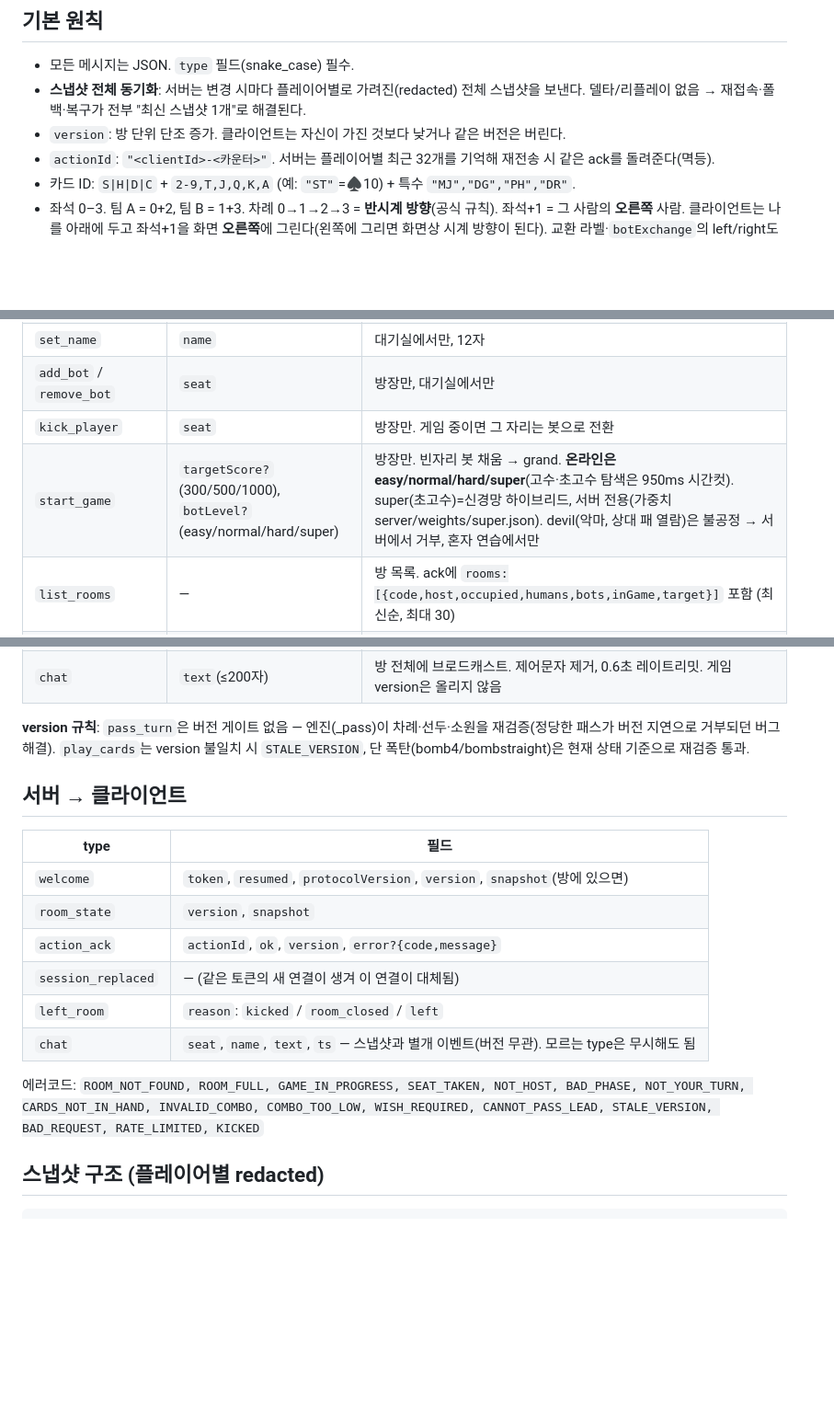
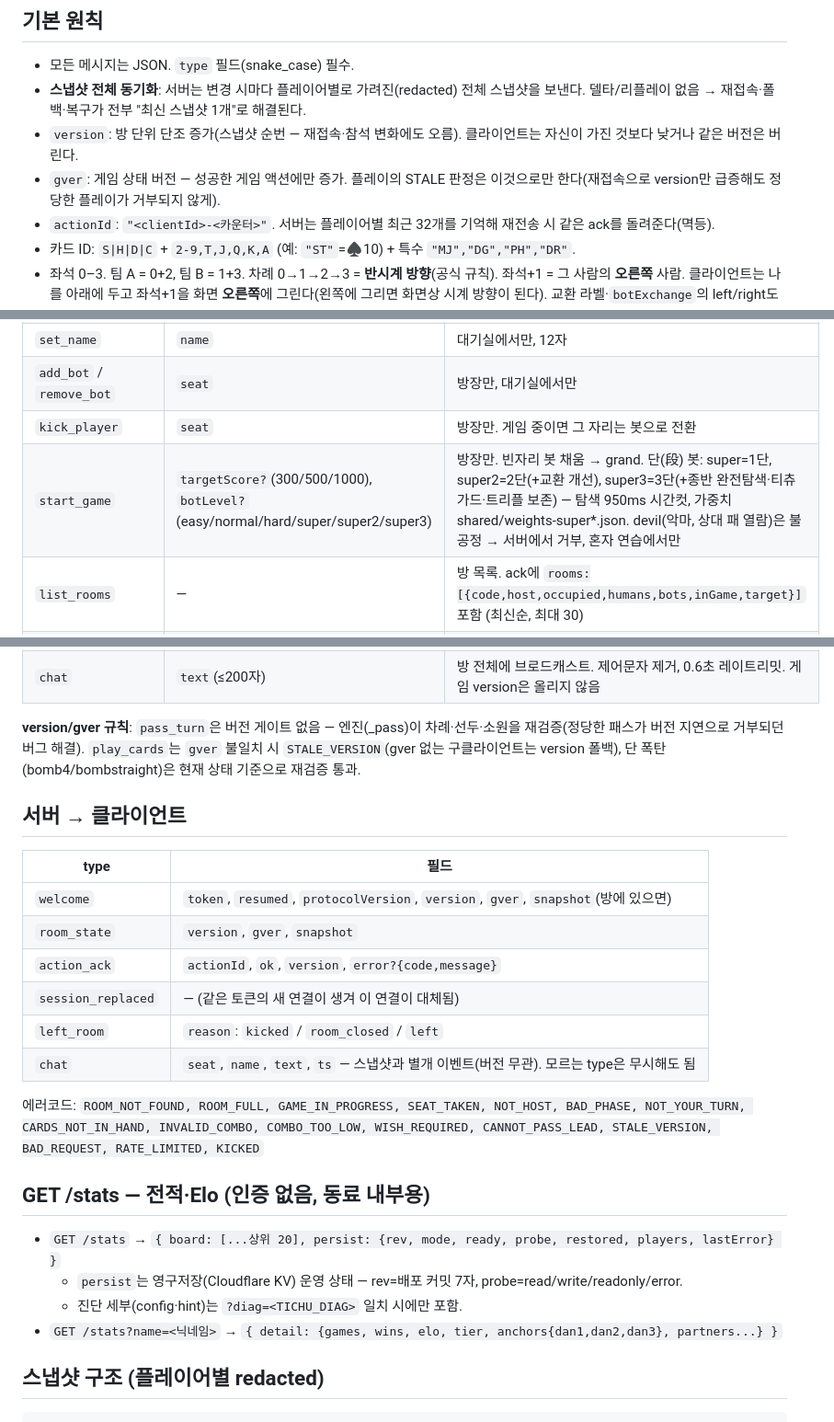
Before and after one commit to Tate-kwon94/tichu, a Markdown page: docs/PROTOCOL.md, 3 parts joined by grey strips. Shown at 92% size. Rendered like a GitHub page; blank space fills up the shorter version.

Commit message:
PROTOCOL.md를 구현과 동기화 — gver 이원화·봇 단수·/stats(persist 포함) (감사 표류 3건)
Co-Authored-By: Claude Fable 5 <noreply@anthropic.com>

```diff
--- a/docs/PROTOCOL.md
+++ b/docs/PROTOCOL.md
@@ -7,7 +7,8 @@
 - 모든 메시지는 JSON. `type` 필드(snake_case) 필수.
 - **스냅샷 전체 동기화**: 서버는 변경 시마다 플레이어별로 가려진(redacted) 전체 스냅샷을 보낸다.
   델타/리플레이 없음 → 재접속·폴백·복구가 전부 "최신 스냅샷 1개"로 해결된다.
-- `version`: 방 단위 단조 증가. 클라이언트는 자신이 가진 것보다 낮거나 같은 버전은 버린다.
+- `version`: 방 단위 단조 증가(스냅샷 순번 — 재접속·참석 변화에도 오름). 클라이언트는 자신이 가진 것보다 낮거나 같은 버전은 버린다.
+- `gver`: 게임 상태 버전 — 성공한 게임 액션에만 증가. 플레이의 STALE 판정은 이것으로만 한다(재접속으로 version만 급증해도 정당한 플레이가 거부되지 않게).
 - `actionId`: `"<clientId>-<카운터>"`. 서버는 플레이어별 최근 32개를 기억해 재전송 시 같은 ack를 돌려준다(멱등).
 - 카드 ID: `S|H|D|C` + `2-9,T,J,Q,K,A` (예: `"ST"`=♠10) + 특수 `"MJ","DG","PH","DR"`.
 - 좌석 0–3. 팀 A = 0+2, 팀 B = 1+3. 차례 0→1→2→3 = **반시계 방향**(공식 규칙).
@@ -38,7 +39,7 @@
 | `set_name` | `name` | 대기실에서만, 12자 |
 | `add_bot` / `remove_bot` | `seat` | 방장만, 대기실에서만 |
 | `kick_player` | `seat` | 방장만. 게임 중이면 그 자리는 봇으로 전환 |
-| `start_game` | `targetScore?`(300/500/1000), `botLevel?`(easy/normal/hard/super) | 방장만. 빈자리 봇 채움 → grand. **온라인은 easy/normal/hard/super**(고수·초고수 탐색은 950ms 시간컷). super(초고수)=신경망 하이브리드, 서버 전용(가중치 server/weights/super.json). devil(악마, 상대 패 열람)은 불공정 → 서버에서 거부, 혼자 연습에서만 |
+| `start_game` | `targetScore?`(300/500/1000), `botLevel?`(easy/normal/hard/super/super2/super3) | 방장만. 빈자리 봇 채움 → grand. 단(段) 봇: super=1단, super2=2단(+교환 개선), super3=3단(+종반 완전탐색·티츄 가드·트리플 보존) — 탐색 950ms 시간컷, 가중치 shared/weights-super*.json. devil(악마, 상대 패 열람)은 불공정 → 서버에서 거부, 혼자 연습에서만 |
 | `list_rooms` | — | 방 목록. ack에 `rooms:[{code,host,occupied,humans,bots,inGame,target}]` 포함 (최신순, 최대 30) |
 | `leave_room` | — | 게임 중 나가면 영구 봇 전환 |
 | `call_grand` | `call`(bool) | 8장 보고 응답. 4명 모두 응답하면 6장 추가 배분 → exchange |
@@ -52,14 +53,14 @@
 | `to_lobby` | — | 게임 종료(또는 라운드 종료) 후 대기실 복귀. 봇 좌석은 비우고 사람은 유지 |
 | `chat` | `text`(≤200자) | 방 전체에 브로드캐스트. 제어문자 제거, 0.6초 레이트리밋. 게임 version은 올리지 않음 |
 
-**version 규칙**: `pass_turn`은 버전 게이트 없음 — 엔진(_pass)이 차례·선두·소원을 재검증(정당한 패스가 버전 지연으로 거부되던 버그 해결). `play_cards`는 version 불일치 시 `STALE_VERSION`, 단 폭탄(bomb4/bombstraight)은 현재 상태 기준으로 재검증 통과.
+**version/gver 규칙**: `pass_turn`은 버전 게이트 없음 — 엔진(_pass)이 차례·선두·소원을 재검증(정당한 패스가 버전 지연으로 거부되던 버그 해결). `play_cards`는 `gver` 불일치 시 `STALE_VERSION`(gver 없는 구클라이언트는 version 폴백), 단 폭탄(bomb4/bombstraight)은 현재 상태 기준으로 재검증 통과.
 
 ## 서버 → 클라이언트
 
 | type | 필드 |
 |---|---|
-| `welcome` | `token`, `resumed`, `protocolVersion`, `version`, `snapshot`(방에 있으면) |
-| `room_state` | `version`, `snapshot` |
+| `welcome` | `token`, `resumed`, `protocolVersion`, `version`, `gver`, `snapshot`(방에 있으면) |
+| `room_state` | `version`, `gver`, `snapshot` |
 | `action_ack` | `actionId`, `ok`, `version`, `error?{code,message}` |
 | `session_replaced` | — (같은 토큰의 새 연결이 생겨 이 연결이 대체됨) |
 | `left_room` | `reason`: `kicked` / `room_closed` / `left` |
@@ -68,6 +69,12 @@
 에러코드: `ROOM_NOT_FOUND, ROOM_FULL, GAME_IN_PROGRESS, SEAT_TAKEN, NOT_HOST, BAD_PHASE,
 NOT_YOUR_TURN, CARDS_NOT_IN_HAND, INVALID_COMBO, COMBO_TOO_LOW, WISH_REQUIRED,
 CANNOT_PASS_LEAD, STALE_VERSION, BAD_REQUEST, RATE_LIMITED, KICKED`
+
+## GET /stats — 전적·Elo (인증 없음, 동료 내부용)
+- `GET /stats` → `{ board: [...상위 20], persist: {rev, mode, ready, probe, restored, players, lastError} }`
+  - `persist`는 영구저장(Cloudflare KV) 운영 상태 — rev=배포 커밋 7자, probe=read/write/readonly/error.
+  - 진단 세부(config·hint)는 `?diag=<TICHU_DIAG>` 일치 시에만 포함.
+- `GET /stats?name=<닉네임>` → `{ detail: {games, wins, elo, tier, anchors{dan1,dan2,dan3}, partners...} }`
 
 ## 스냅샷 구조 (플레이어별 redacted)
 
```
